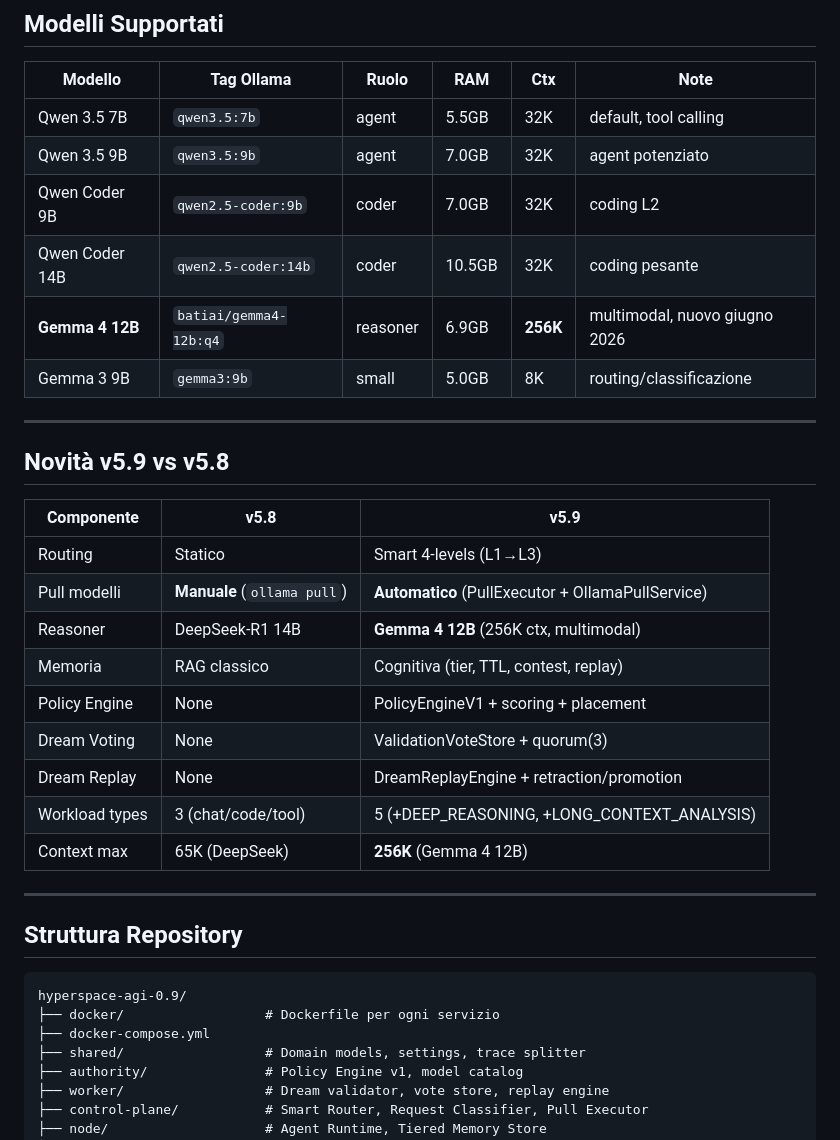
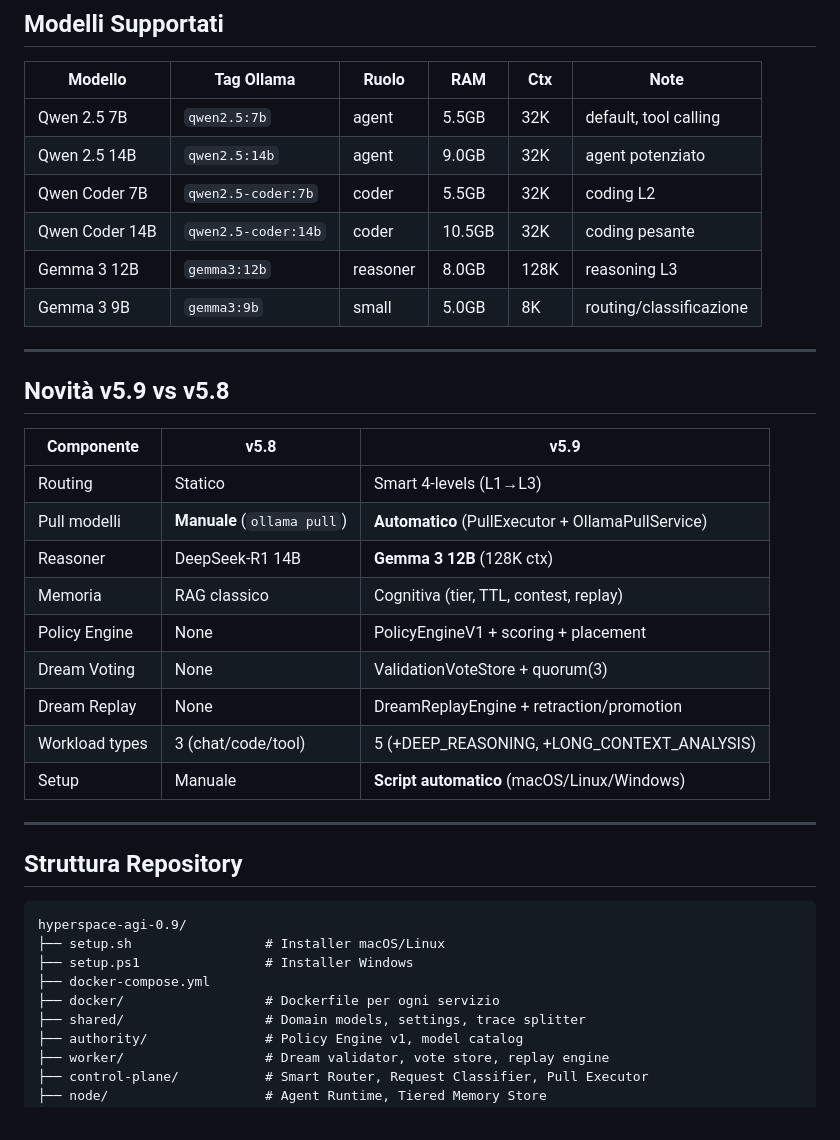
Before and after one commit to opodark/hyperspace-agi-0.9, a Markdown page: README.md, the part around one of its changes. Rendered like a GitHub page.

````diff
--- a/README.md
+++ b/README.md
@@ -116,11 +150,11 @@ pytest tests/ -v
 
 | Modello | Tag Ollama | Ruolo | RAM | Ctx | Note |
 |---|---|---|---|---|---|
-| Qwen 3.5 7B | `qwen3.5:7b` | agent | 5.5GB | 32K | default, tool calling |
-| Qwen 3.5 9B | `qwen3.5:9b` | agent | 7.0GB | 32K | agent potenziato |
-| Qwen Coder 9B | `qwen2.5-coder:9b` | coder | 7.0GB | 32K | coding L2 |
+| Qwen 2.5 7B | `qwen2.5:7b` | agent | 5.5GB | 32K | default, tool calling |
+| Qwen 2.5 14B | `qwen2.5:14b` | agent | 9.0GB | 32K | agent potenziato |
+| Qwen Coder 7B | `qwen2.5-coder:7b` | coder | 5.5GB | 32K | coding L2 |
 | Qwen Coder 14B | `qwen2.5-coder:14b` | coder | 10.5GB | 32K | coding pesante |
-| **Gemma 4 12B** | `batiai/gemma4-12b:q4` | reasoner | 6.9GB | **256K** | multimodal, nuovo giugno 2026 |
+| Gemma 3 12B | `gemma3:12b` | reasoner | 8.0GB | 128K | reasoning L3 |
 | Gemma 3 9B | `gemma3:9b` | small | 5.0GB | 8K | routing/classificazione |
 
 ---
@@ -131,13 +165,13 @@ pytest tests/ -v
 |---|---|---|
 | Routing | Statico | Smart 4-levels (L1→L3) |
 | Pull modelli | **Manuale** (`ollama pull`) | **Automatico** (PullExecutor + OllamaPullService) |
-| Reasoner | DeepSeek-R1 14B | **Gemma 4 12B** (256K ctx, multimodal) |
+| Reasoner | DeepSeek-R1 14B | **Gemma 3 12B** (128K ctx) |
 | Memoria | RAG classico | Cognitiva (tier, TTL, contest, replay) |
 | Policy Engine | None | PolicyEngineV1 + scoring + placement |
 | Dream Voting | None | ValidationVoteStore + quorum(3) |
 | Dream Replay | None | DreamReplayEngine + retraction/promotion |
 | Workload types | 3 (chat/code/tool) | 5 (+DEEP_REASONING, +LONG_CONTEXT_ANALYSIS) |
-| Context max | 65K (DeepSeek) | **256K** (Gemma 4 12B) |
+| Setup | Manuale | **Script automatico** (macOS/Linux/Windows) |
 
 ---
 
@@ -145,8 +179,10 @@ pytest tests/ -v
 
 ```
 hyperspace-agi-0.9/
+├── setup.sh                 # Installer macOS/Linux
+├── setup.ps1                # Installer Windows
+├── docker-compose.yml
 ├── docker/                  # Dockerfile per ogni servizio
-├── docker-compose.yml
 ├── shared/                  # Domain models, settings, trace splitter
 ├── authority/               # Policy Engine v1, model catalog
 ├── worker/                  # Dream validator, vote store, replay engine
````
Also changed, not shown: other parts of README.md (+59 -25 lines).
